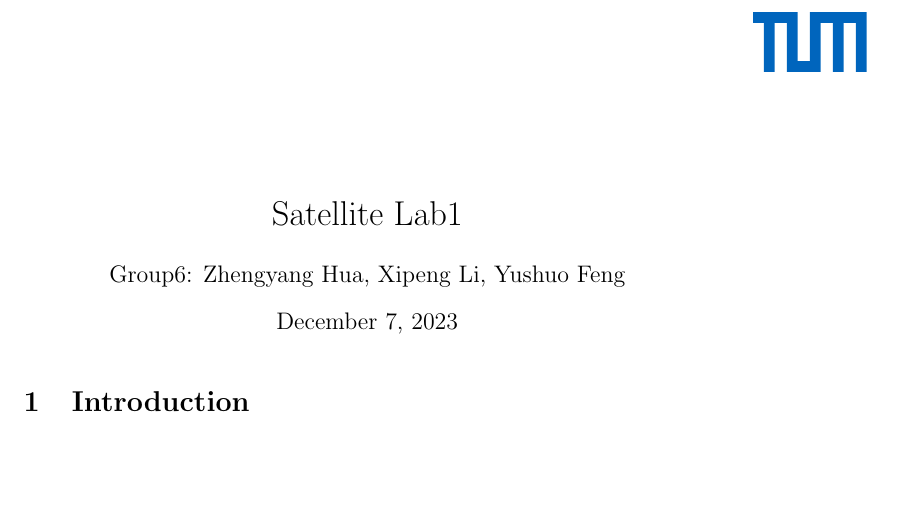
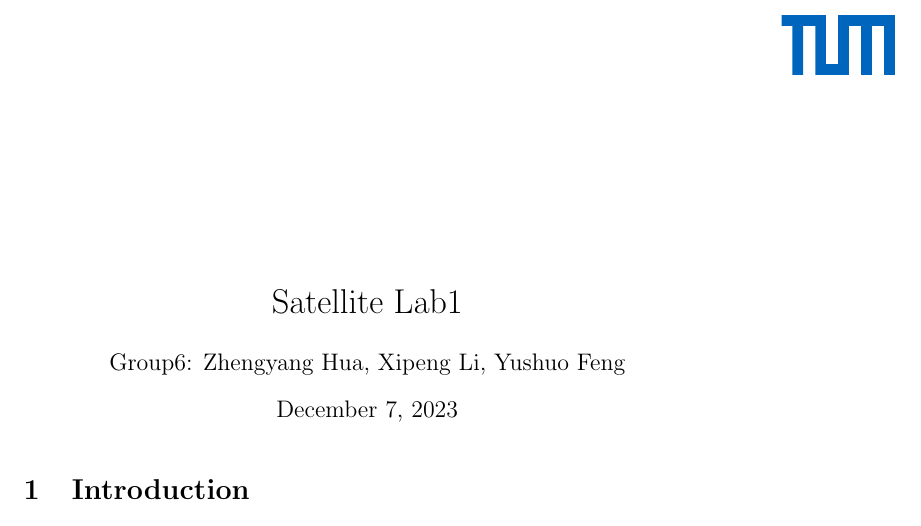
Before and after one commit to FullToker/SatelliteGeodesy_LAB-23winter, a LaTeX document (report/lab1.tex): part of page 1 of 4, cut so that both start at the same text, the shorter picture padded with empty space. Compiled offline with pdfLaTeX.

Commit message:
report upgrade

```diff
--- a/report/lab1.tex
+++ b/report/lab1.tex
@@ -5,6 +5,7 @@
 \usepackage{amsmath, amsthm, amssymb, graphicx}
 \usepackage{graphicx}
 \usepackage[pages=-]{background}
+\usepackage{xcolor}
 
 \backgroundsetup{
   scale=1,
@@ -12,13 +13,12 @@
   opacity=1,
   color=black,
   position=current page.north east,
-  vshift=-3cm,
-  hshift=-3cm,
+  vshift=-1.5cm,
+  hshift=-2.5cm,
   contents={
     \includegraphics[width=2cm]{../source/Universitaet_Logo_RGB.pdf}
   }
 }
-
 % Title
 \title{Satellite Lab1}
 \author{Group6: Zhengyang Hua, Xipeng Li, Yushuo Feng}
```
Also changed, not shown: report/lab1.pdf, 1 other file.
